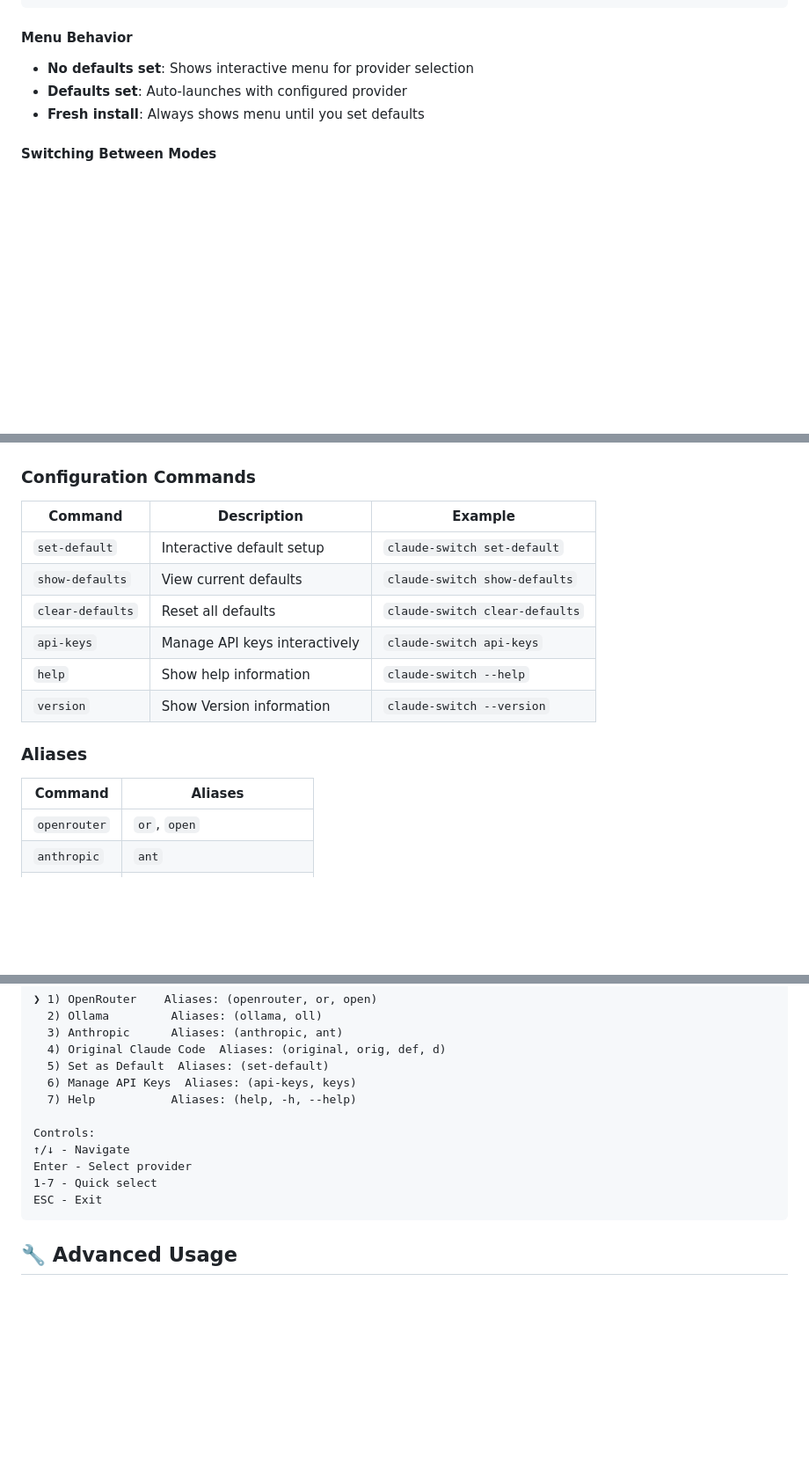
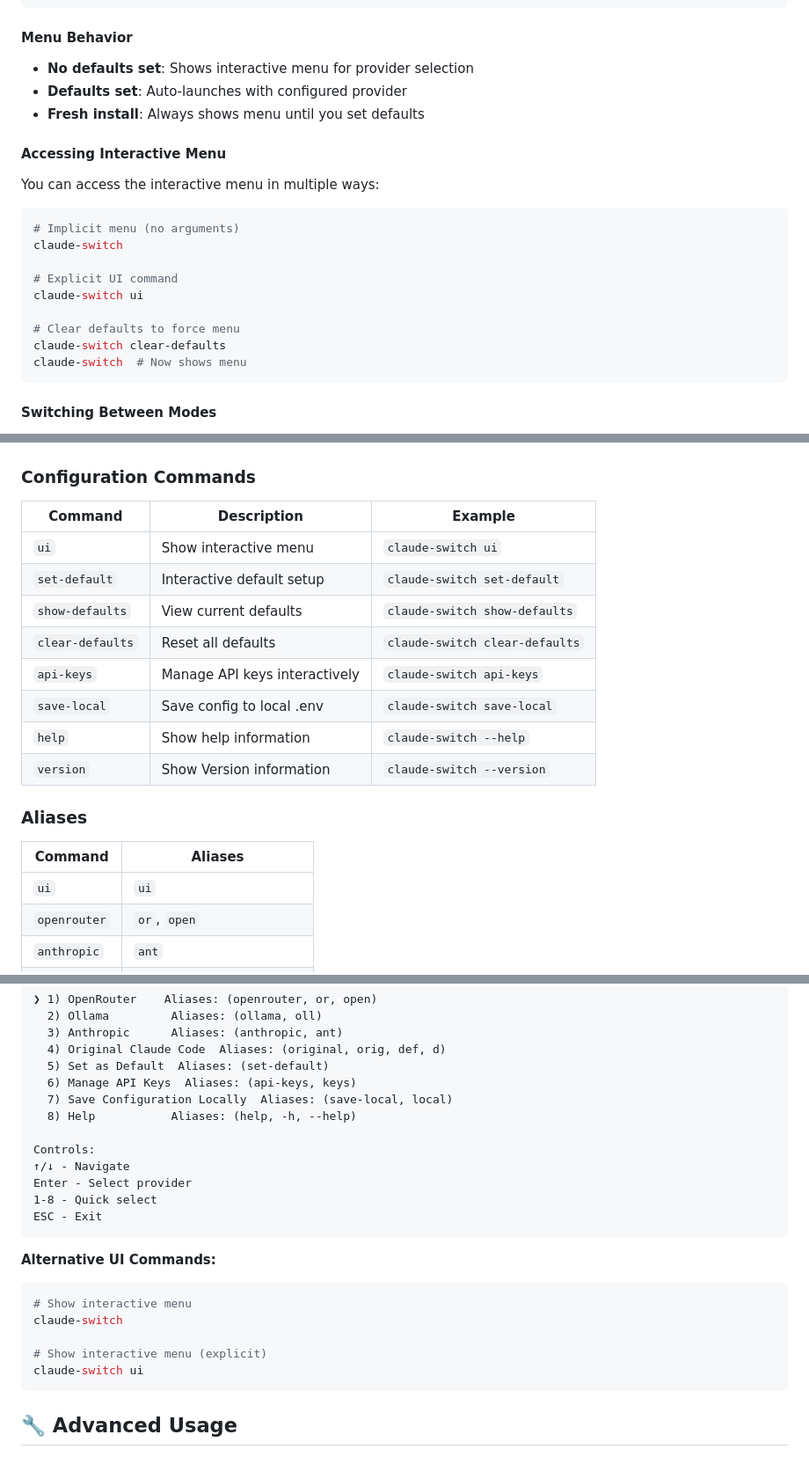
Before and after one commit to adrianR84/claude-code-provider-switch, a Markdown page: README.md, 3 parts joined by grey strips. Shown at 88% size. GitHub-like rendering; blank space fills up the shorter version.

Commit message:
docs: update README to reflect UI command
- Add ui command to Quick Start section with examples
- Include ui command in Configuration Commands table
- Add ui alias to Aliases table
- Update interactive menu example to show 8 options including save-local
- Add Accessing Interactive Menu section with multiple methods
- Document explicit vs implicit menu access patterns

Improves documentation clarity for user experience.

````diff
--- a/README.md
+++ b/README.md
@@ -133,6 +137,22 @@ Configuration: Local (current_folder/.env)
 - **No defaults set**: Shows interactive menu for provider selection
 - **Defaults set**: Auto-launches with configured provider
 - **Fresh install**: Always shows menu until you set defaults
+
+#### Accessing Interactive Menu
+
+You can access the interactive menu in multiple ways:
+
+```bash
+# Implicit menu (no arguments)
+claude-switch
+
+# Explicit UI command
+claude-switch ui
+
+# Clear defaults to force menu
+claude-switch clear-defaults
+claude-switch  # Now shows menu
+```
 
 #### Switching Between Modes
 
@@ -199,10 +219,12 @@ Or access it through the main menu (option 6) when you run `claude-switch` witho
 
 | Command          | Description                   | Example                        |
 | ---------------- | ----------------------------- | ------------------------------ |
+| `ui`             | Show interactive menu         | `claude-switch ui`             |
 | `set-default`    | Interactive default setup     | `claude-switch set-default`    |
 | `show-defaults`  | View current defaults         | `claude-switch show-defaults`  |
 | `clear-defaults` | Reset all defaults            | `claude-switch clear-defaults` |
 | `api-keys`       | Manage API keys interactively | `claude-switch api-keys`       |
+| `save-local`     | Save config to local .env     | `claude-switch save-local`     |
 | `help`           | Show help information         | `claude-switch --help`         |
 | `version`        | Show Version information      | `claude-switch --version`      |
 
@@ -210,6 +232,7 @@ Or access it through the main menu (option 6) when you run `claude-switch` witho
 
 | Command      | Aliases                        |
 | ------------ | ------------------------------ |
+| `ui`         | `ui`                           |
 | `openrouter` | `or`, `open`                   |
 | `anthropic`  | `ant`                          |
 | `ollama`     | `oll`                          |
@@ -273,13 +296,24 @@ Available providers:
   4) Original Claude Code  Aliases: (original, orig, def, d)
   5) Set as Default  Aliases: (set-default)
   6) Manage API Keys  Aliases: (api-keys, keys)
-  7) Help           Aliases: (help, -h, --help)
+  7) Save Configuration Locally  Aliases: (save-local, local)
+  8) Help           Aliases: (help, -h, --help)
 
 Controls:
 ↑/↓ - Navigate
 Enter - Select provider
-1-7 - Quick select
+1-8 - Quick select
 ESC - Exit
+```
+
+**Alternative UI Commands:**
+
+```bash
+# Show interactive menu
+claude-switch
+
+# Show interactive menu (explicit)
+claude-switch ui
 ```
 
 ## 🔧 Advanced Usage
````
Also changed, not shown: other parts of README.md (+6 -2 lines).
